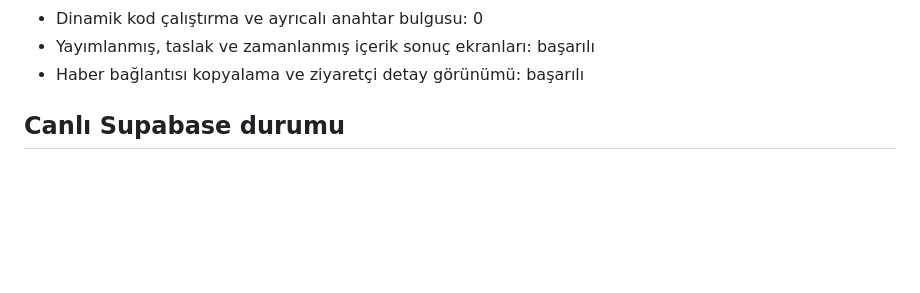
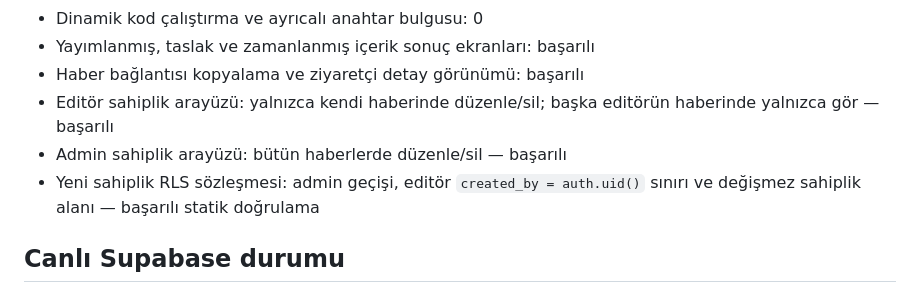
Before and after one commit to omerrklc/futmac-site, a Markdown page: TESLIM_NOTU.md, the part around the change. Drawn GitHub-style; blank space fills up the shorter version.

Commit message:
Document article ownership acceptance tests

```diff
--- a/TESLIM_NOTU.md
+++ b/TESLIM_NOTU.md
@@ -55,6 +55,9 @@
 - Dinamik kod çalıştırma ve ayrıcalı anahtar bulgusu: 0
 - Yayımlanmış, taslak ve zamanlanmış içerik sonuç ekranları: başarılı
 - Haber bağlantısı kopyalama ve ziyaretçi detay görünümü: başarılı
+- Editör sahiplik arayüzü: yalnızca kendi haberinde düzenle/sil; başka editörün haberinde yalnızca gör — başarılı
+- Admin sahiplik arayüzü: bütün haberlerde düzenle/sil — başarılı
+- Yeni sahiplik RLS sözleşmesi: admin geçişi, editör `created_by = auth.uid()` sınırı ve değişmez sahiplik alanı — başarılı statik doğrulama
 
 ## Canlı Supabase durumu
 
```
